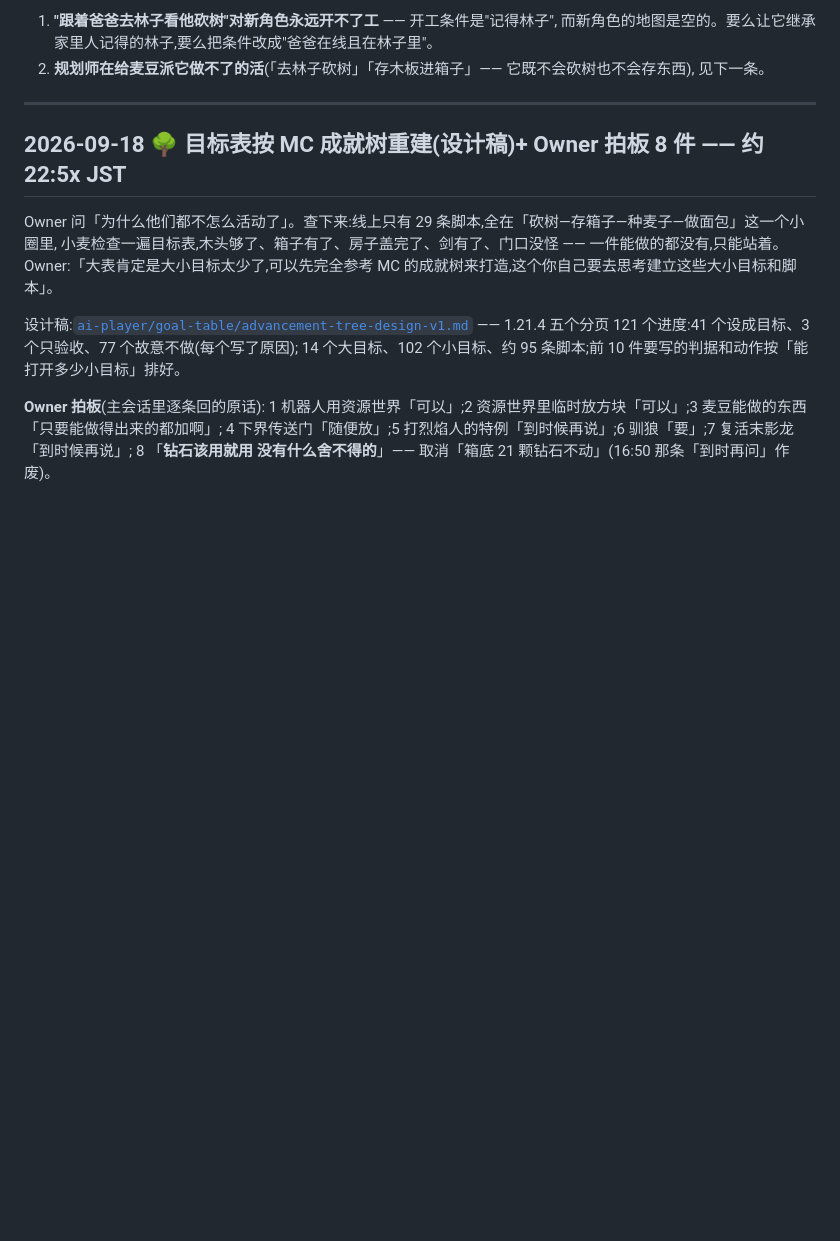
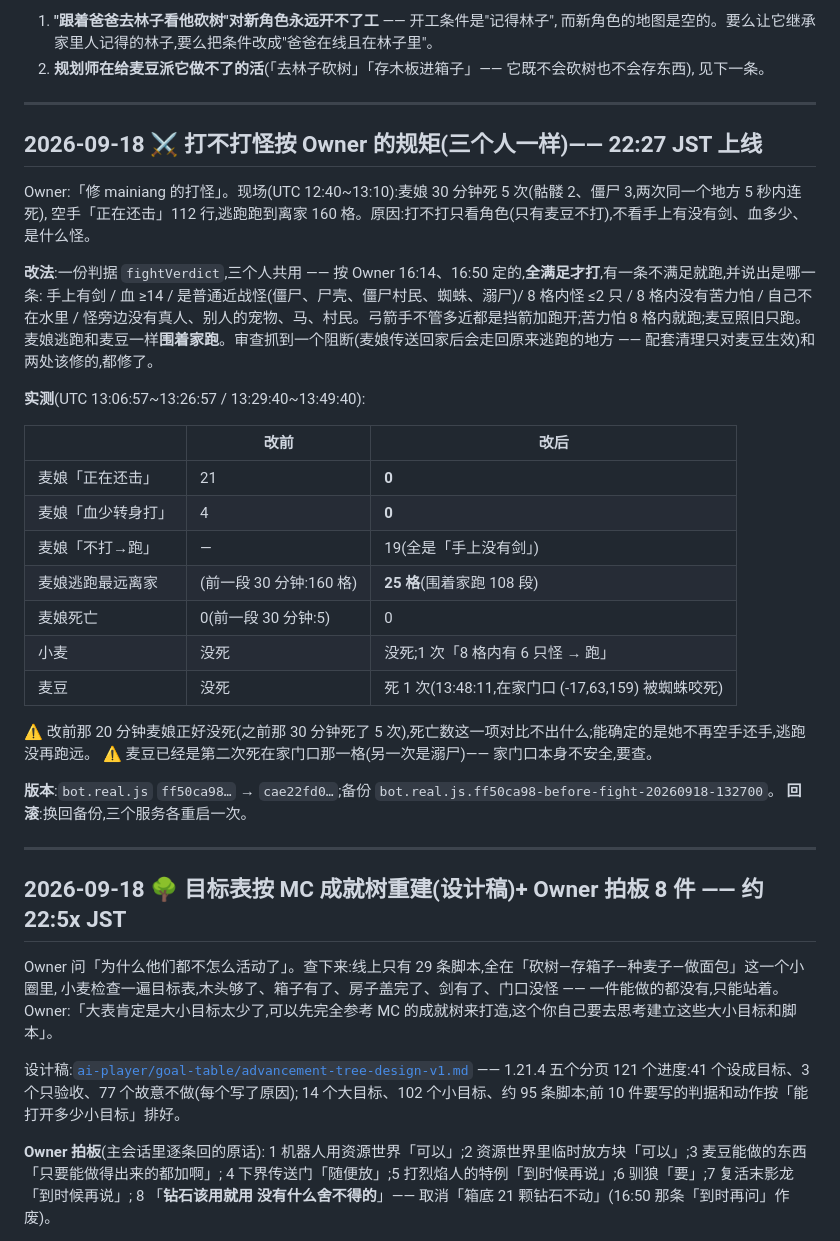
Before and after one commit to howard-bear/mineflayer, a Markdown page: server/CHANGELOG.md, the part around the change. GitHub-like rendering; blank space fills up the shorter version.

Commit message:
server/CHANGELOG: 打怪按 Owner 的规矩(22:27 JST)—— 麦娘还手 21→0、逃跑最远 160→25 格
Co-Authored-By: Claude Opus 5 <noreply@anthropic.com>

```diff
--- a/server/CHANGELOG.md
+++ b/server/CHANGELOG.md
@@ -326,6 +326,36 @@ MaiNiang,你的房子圈领地了没?可别被熊孩子拆咯~
    而新角色的地图是空的。要么让它继承家里人记得的林子,要么把条件改成"爸爸在线且在林子里"。
 2. **规划师在给麦豆派它做不了的活**(「去林子砍树」「存木板进箱子」—— 它既不会砍树也不会存东西),
    见下一条。
+
+---
+
+## 2026-09-18 ⚔️ 打不打怪按 Owner 的规矩(三个人一样)—— 22:27 JST 上线
+
+Owner:「修 mainiang 的打怪」。现场(UTC 12:40~13:10):麦娘 30 分钟死 5 次(骷髅 2、僵尸 3,两次同一个地方 5 秒内连死),
+空手「正在还击」112 行,逃跑跑到离家 160 格。原因:打不打只看角色(只有麦豆不打),不看手上有没有剑、血多少、是什么怪。
+
+**改法**:一份判据 `fightVerdict`,三个人共用 —— 按 Owner 16:14、16:50 定的,**全满足才打**,有一条不满足就跑,并说出是哪一条:
+手上有剑 / 血 ≥14 / 是普通近战怪(僵尸、尸壳、僵尸村民、蜘蛛、溺尸)/ 8 格内怪 ≤2 只 / 8 格内没有苦力怕 / 自己不在水里 /
+怪旁边没有真人、别人的宠物、马、村民。弓箭手不管多近都是挡箭加跑开;苦力怕 8 格内就跑;麦豆照旧只跑。
+麦娘逃跑和麦豆一样**围着家跑**。审查抓到一个阻断(麦娘传送回家后会走回原来逃跑的地方 —— 配套清理只对麦豆生效)和两处该修的,都修了。
+
+**实测**(UTC 13:06:57~13:26:57 / 13:29:40~13:49:40):
+
+| | 改前 | 改后 |
+|---|---|---|
+| 麦娘「正在还击」 | 21 | **0** |
+| 麦娘「血少转身打」 | 4 | **0** |
+| 麦娘「不打→跑」 | — | 19(全是「手上没有剑」) |
+| 麦娘逃跑最远离家 | (前一段 30 分钟:160 格) | **25 格**(围着家跑 108 段) |
+| 麦娘死亡 | 0(前一段 30 分钟:5) | 0 |
+| 小麦 | 没死 | 没死;1 次「8 格内有 6 只怪 → 跑」 |
+| 麦豆 | 没死 | 死 1 次(13:48:11,在家门口 (-17,63,159) 被蜘蛛咬死) |
+
+⚠️ 改前那 20 分钟麦娘正好没死(之前那 30 分钟死了 5 次),死亡数这一项对比不出什么;能确定的是她不再空手还手,逃跑没再跑远。
+⚠️ 麦豆已经是第二次死在家门口那一格(另一次是溺尸)—— 家门口本身不安全,要查。
+
+**版本**:`bot.real.js` `ff50ca98…` → `cae22fd0…`;备份 `bot.real.js.ff50ca98-before-fight-20260918-132700`。
+**回滚**:换回备份,三个服务各重启一次。
 
 ---
 
```
